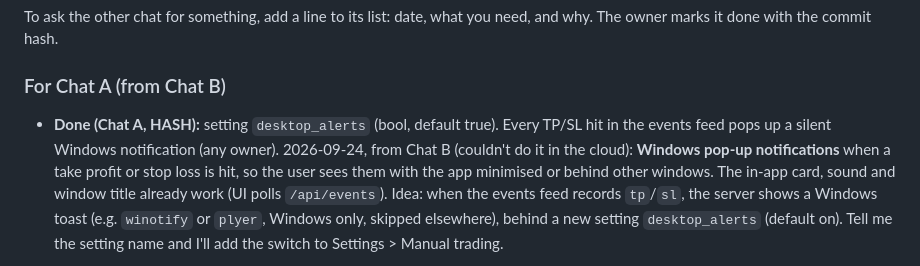
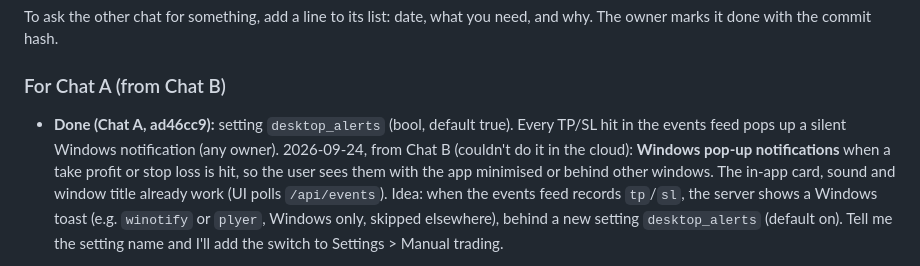
Before and after one commit to jokingtim24688/Trading-Bot, a Markdown page: TWO_CHATS.md, the part around the change. Rendered like a GitHub page.

Commit message:
[A] Mark the desktop alerts handoff done
Co-Authored-By: Claude Opus 5.5 <noreply@anthropic.com>
Claude-Session: https://claude.ai/code/session_01LP9KCZTRq27SzWc6m6dg5b

```diff
--- a/TWO_CHATS.md
+++ b/TWO_CHATS.md
@@ -102,7 +102,7 @@ To ask the other chat for something, add a line to its list: date, what you need
 with the commit hash.
 
 ### For Chat A (from Chat B)
-- **Done (Chat A, HASH):** setting `desktop_alerts` (bool, default true). Every TP/SL hit in the events feed pops up a silent Windows notification (any owner).
+- **Done (Chat A, ad46cc9):** setting `desktop_alerts` (bool, default true). Every TP/SL hit in the events feed pops up a silent Windows notification (any owner).
   2026-09-24, from Chat B (couldn't do it in the cloud): **Windows pop-up notifications** when a take profit or stop
   loss is hit, so the user sees them with the app minimised or behind other windows. The in-app card, sound and window
   title already work (UI polls `/api/events`). Idea: when the events feed records `tp`/`sl`, the server shows a
```
